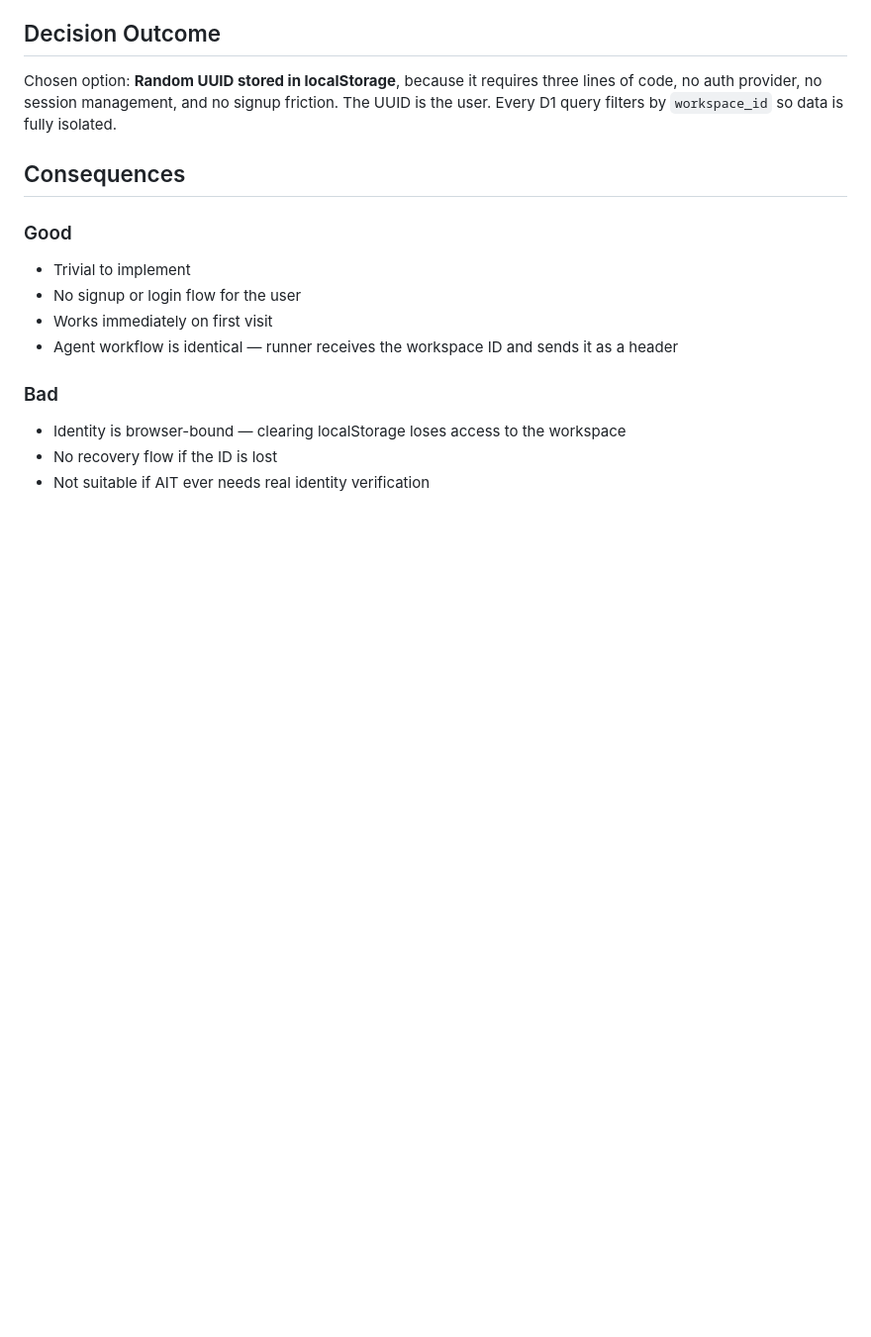
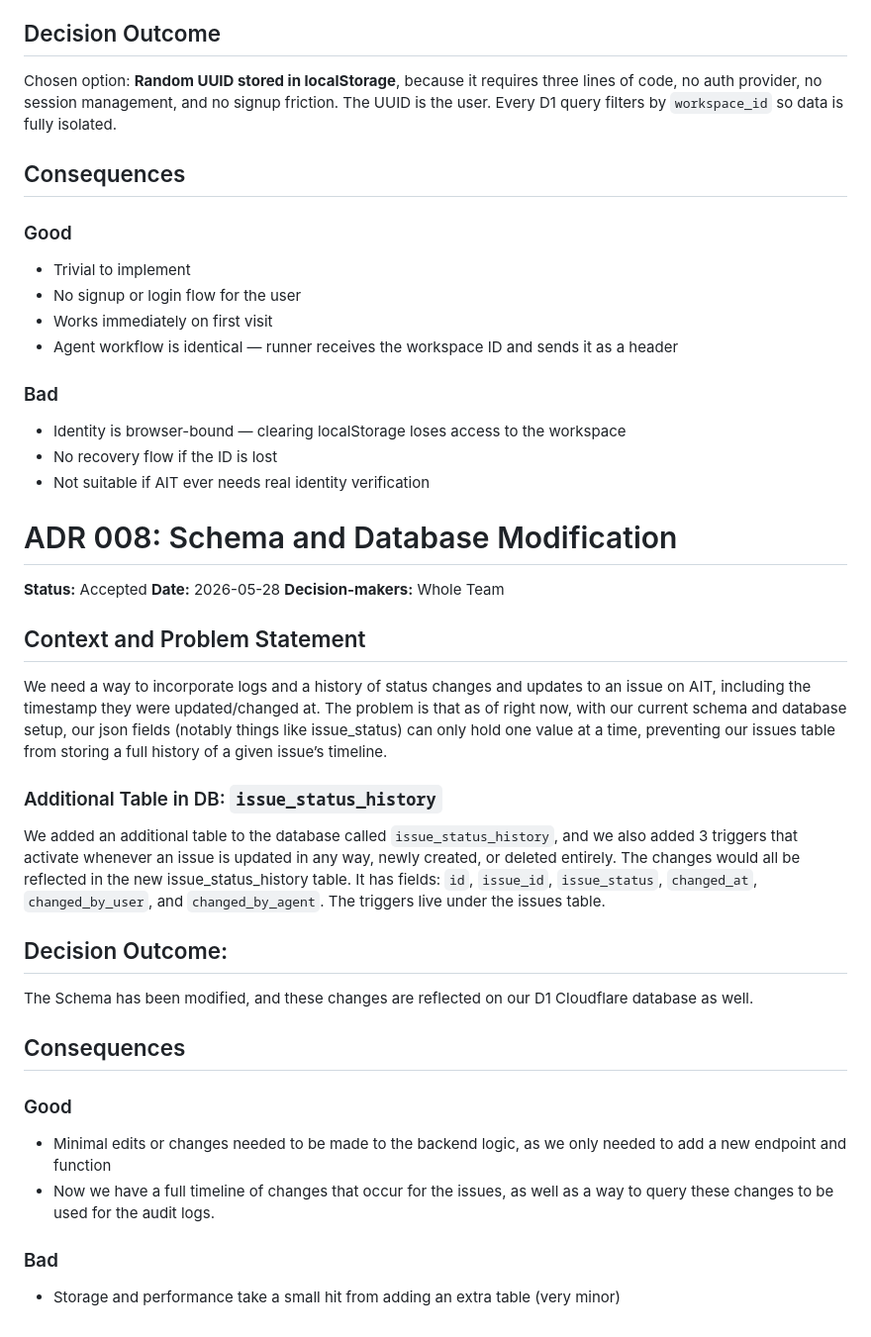
Before and after one commit to cse110-sp24-group05/Agent-Issue-Tracker, a Markdown page: Docs/ADR.md, the part around the change. Shown at 99% size. Rendered like a GitHub page; blank space fills up the shorter version.

Commit message:
docs: Updated ADR, added ADR 008

```diff
--- a/Docs/ADR.md
+++ b/Docs/ADR.md
@@ -434,3 +434,30 @@ Chosen option: **Random UUID stored in localStorage**, because it requires three
 - Identity is browser-bound — clearing localStorage loses access to the workspace
 - No recovery flow if the ID is lost
 - Not suitable if AIT ever needs real identity verification
+
+# ADR 008: Schema and Database Modification
+
+**Status:** Accepted
+**Date:** 2026-05-28
+**Decision-makers:** Whole Team
+
+## Context and Problem Statement
+
+We need a way to incorporate logs and a history of status changes and updates to an issue on AIT, including the timestamp they were updated/changed at. The problem is that as of right now, with our current schema and database setup, our json fields (notably things like issue_status) can only hold one value at a time, preventing our issues table from storing a full history of a given issue’s timeline.
+
+### Additional Table in DB: `issue_status_history`
+We added an additional table to the database called `issue_status_history`, and we also added 3 triggers that activate whenever an issue is updated in any way, newly created, or deleted entirely. The changes would all be reflected in the new issue_status_history table. It has fields: `id`, `issue_id`, `issue_status`, `changed_at`, `changed_by_user`, and `changed_by_agent`. The triggers live under the issues table.
+
+## Decision Outcome:
+The Schema has been modified, and these changes are reflected on our D1 Cloudflare database as well.
+
+## Consequences
+
+### Good
+
+- Minimal edits or changes needed to be made to the backend logic, as we only needed to add a new endpoint and function
+- Now we have a full timeline of changes that occur for the issues, as well as a way to query these changes to be used for the audit logs.
+
+### Bad
+
+- Storage and performance take a small hit from adding an extra table (very minor)
```
